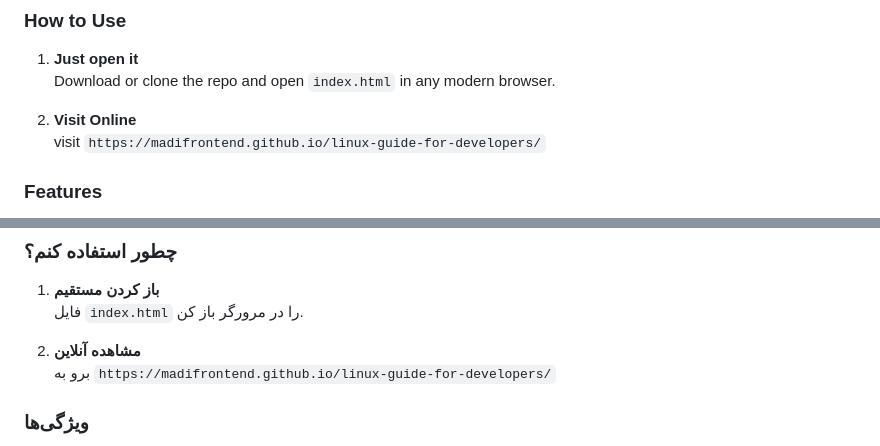
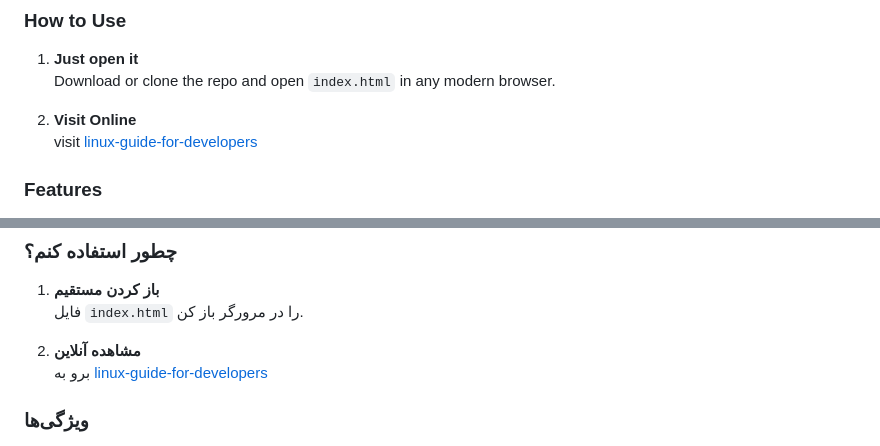
Before and after one commit to MadiFrontend/linux-guide-for-developers, a Markdown page: README.md, 2 parts joined by grey strips. Drawn GitHub-style.

```diff
--- a/README.md
+++ b/README.md
@@ -43,7 +43,7 @@ The guide is written in **Persian (Farsi)** with a modern dark theme, sticky tab
    Download or clone the repo and open `index.html` in any modern browser.
 
 2. **Visit Online**
-   visit `https://madifrontend.github.io/linux-guide-for-developers/`
+   visit [linux-guide-for-developers](https://madifrontend.github.io/linux-guide-for-developers/)
 
 ### Features
 
@@ -88,7 +88,7 @@ The guide is written in **Persian (Farsi)** with a modern dark theme, sticky tab
    فایل `index.html` را در مرورگر باز کن.
 
 2. **مشاهده آنلاین**
-   برو به `https://madifrontend.github.io/linux-guide-for-developers/`
+   برو به [linux-guide-for-developers](https://madifrontend.github.io/linux-guide-for-developers/)
 
 ### ویژگی‌ها
 
```
